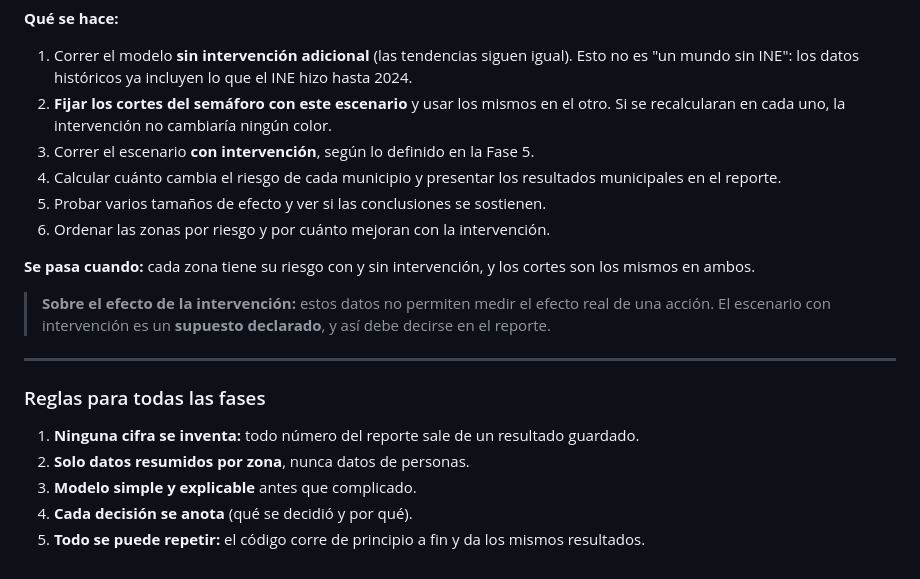
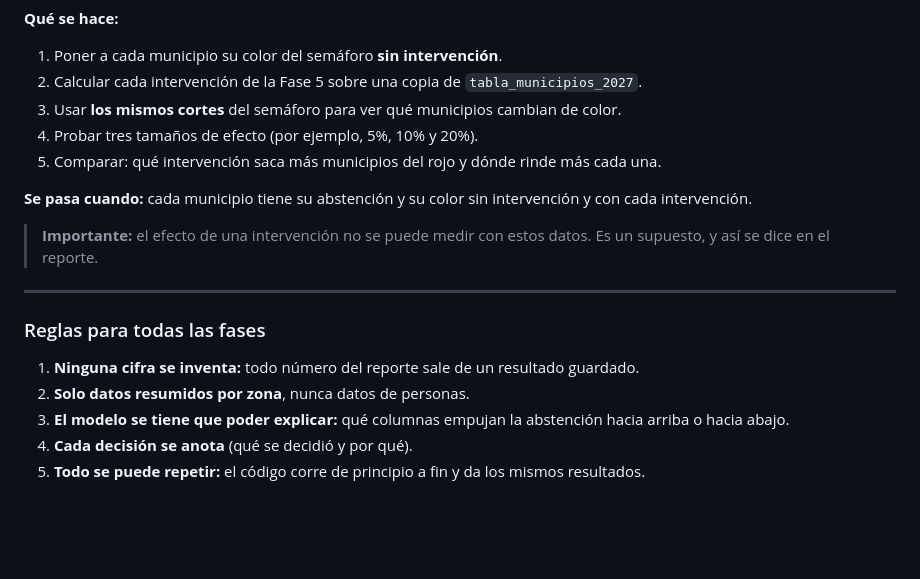
Before and after one commit to DiegoEustaquio12/Hackathon-INE-Project, a Markdown page: docs/PLAN.md, the part around one of its changes. Rendered like a GitHub page; blank space fills up the shorter version.

```diff
--- a/docs/PLAN.md
+++ b/docs/PLAN.md
@@ -178,15 +205,14 @@ Esta fase empieza desde el inicio, en paralelo con las demás.
 **Qué se hace:**
 
-1. Correr el modelo **sin intervención adicional** (las tendencias siguen igual). Esto no es "un mundo sin INE": los datos históricos ya incluyen lo que el INE hizo hasta 2024.
-2. **Fijar los cortes del semáforo con este escenario** y usar los mismos en el otro. Si se recalcularan en cada uno, la intervención no cambiaría ningún color.
-3. Correr el escenario **con intervención**, según lo definido en la Fase 5.
-4. Calcular cuánto cambia el riesgo de cada municipio y presentar los resultados municipales en el reporte.
-5. Probar varios tamaños de efecto y ver si las conclusiones se sostienen.
-6. Ordenar las zonas por riesgo y por cuánto mejoran con la intervención.
+1. Poner a cada municipio su color del semáforo **sin intervención**.
+2. Calcular cada intervención de la Fase 5 sobre una copia de `tabla_municipios_2027`.
+3. Usar **los mismos cortes** del semáforo para ver qué municipios cambian de color.
+4. Probar tres tamaños de efecto (por ejemplo, 5%, 10% y 20%).
+5. Comparar: qué intervención saca más municipios del rojo y dónde rinde más cada una.
 
-**Se pasa cuando:** cada zona tiene su riesgo con y sin intervención, y los cortes son los mismos en ambos.
+**Se pasa cuando:** cada municipio tiene su abstención y su color sin intervención y con cada intervención.
 
-> **Sobre el efecto de la intervención:** estos datos no permiten medir el efecto real de una acción. El escenario con intervención es un **supuesto declarado**, y así debe decirse en el reporte.
+> **Importante:** el efecto de una intervención no se puede medir con estos datos. Es un supuesto, y así se dice en el reporte.
 
 ---
 
@@ -194,6 +220,6 @@ Esta fase empieza desde el inicio, en paralelo con las demás.
 
 1. **Ninguna cifra se inventa:** todo número del reporte sale de un resultado guardado.
 2. **Solo datos resumidos por zona**, nunca datos de personas.
-3. **Modelo simple y explicable** antes que complicado.
+3. **El modelo se tiene que poder explicar:** qué columnas empujan la abstención hacia arriba o hacia abajo.
 4. **Cada decisión se anota** (qué se decidió y por qué).
 5. **Todo se puede repetir:** el código corre de principio a fin y da los mismos resultados.
```
Also changed, not shown: other parts of docs/PLAN.md (+59 -32 lines), docs/reto_y_datos.md (+2 -2 lines).
